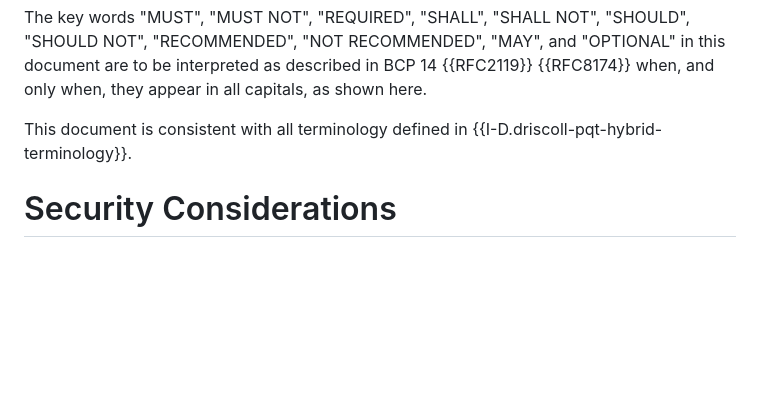
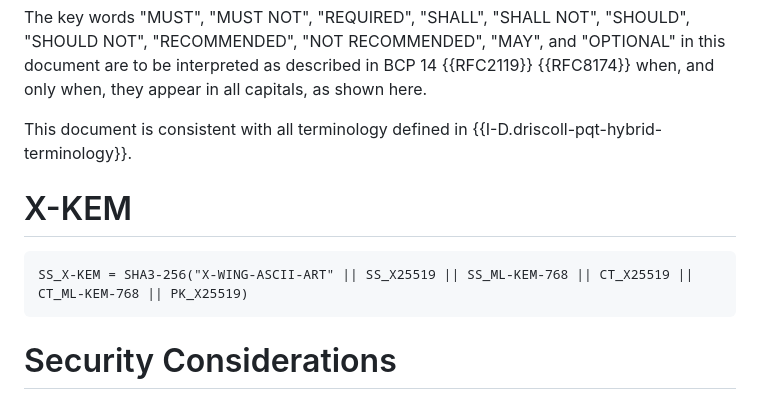
Before and after one commit to dconnolly/draft-connolly-cfrg-xwing-kem, a Markdown page: draft-connolly-cfrg-xwing-kem.md, the part around the change. Rendered like a GitHub page; blank space fills up the shorter version.

Commit message:
Sketch it out

````diff
--- a/draft-connolly-cfrg-xwing-kem.md
+++ b/draft-connolly-cfrg-xwing-kem.md
@@ -139,6 +139,12 @@ when, and only when, they appear in all capitals, as shown here.
 This document is consistent with all terminology defined in
 {{I-D.driscoll-pqt-hybrid-terminology}}.
 
+# X-KEM
+
+```
+SS_X-KEM = SHA3-256("X-WING-ASCII-ART" || SS_X25519 || SS_ML-KEM-768 || CT_X25519 || CT_ML-KEM-768 || PK_X25519)
+```
+
 
 # Security Considerations
 
````
